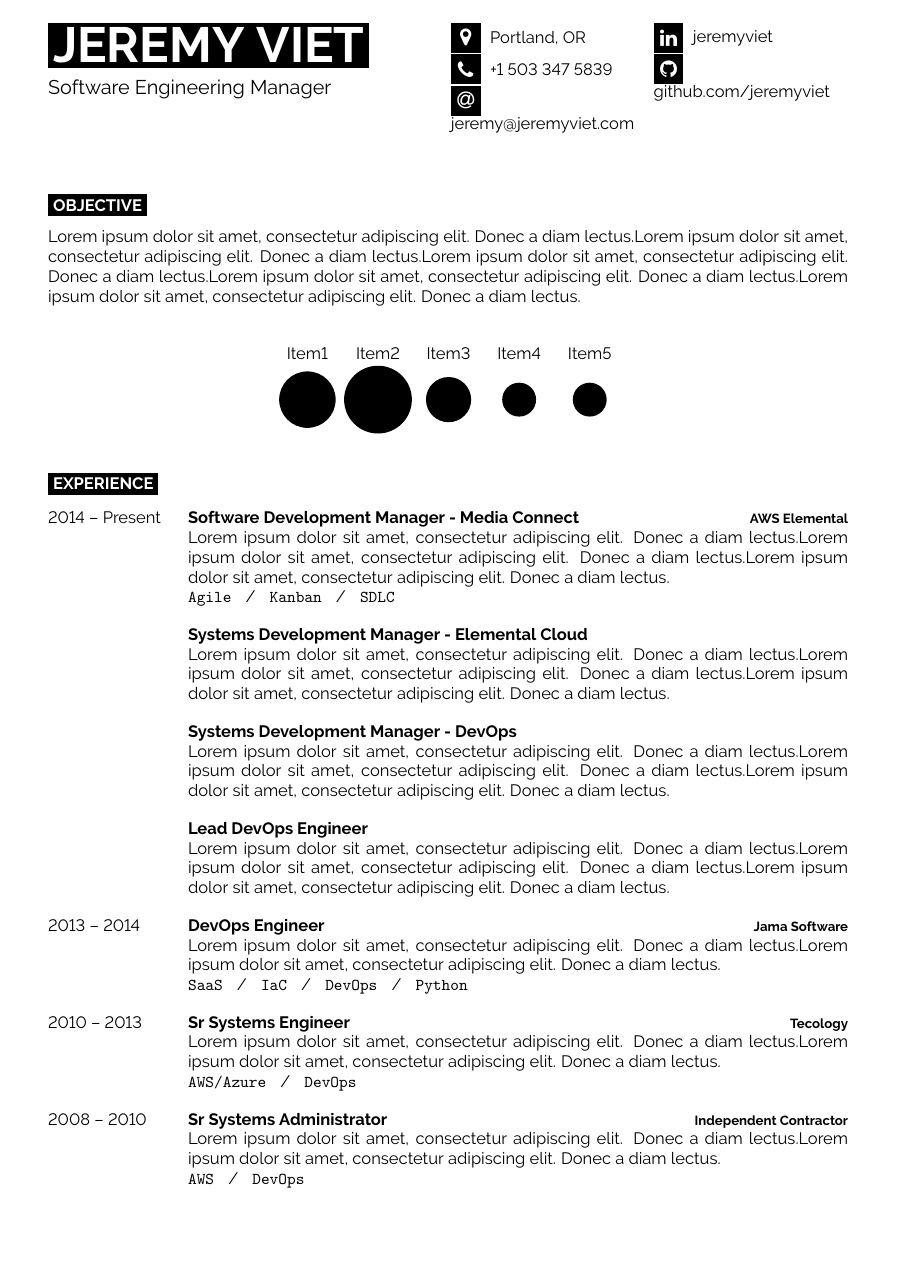
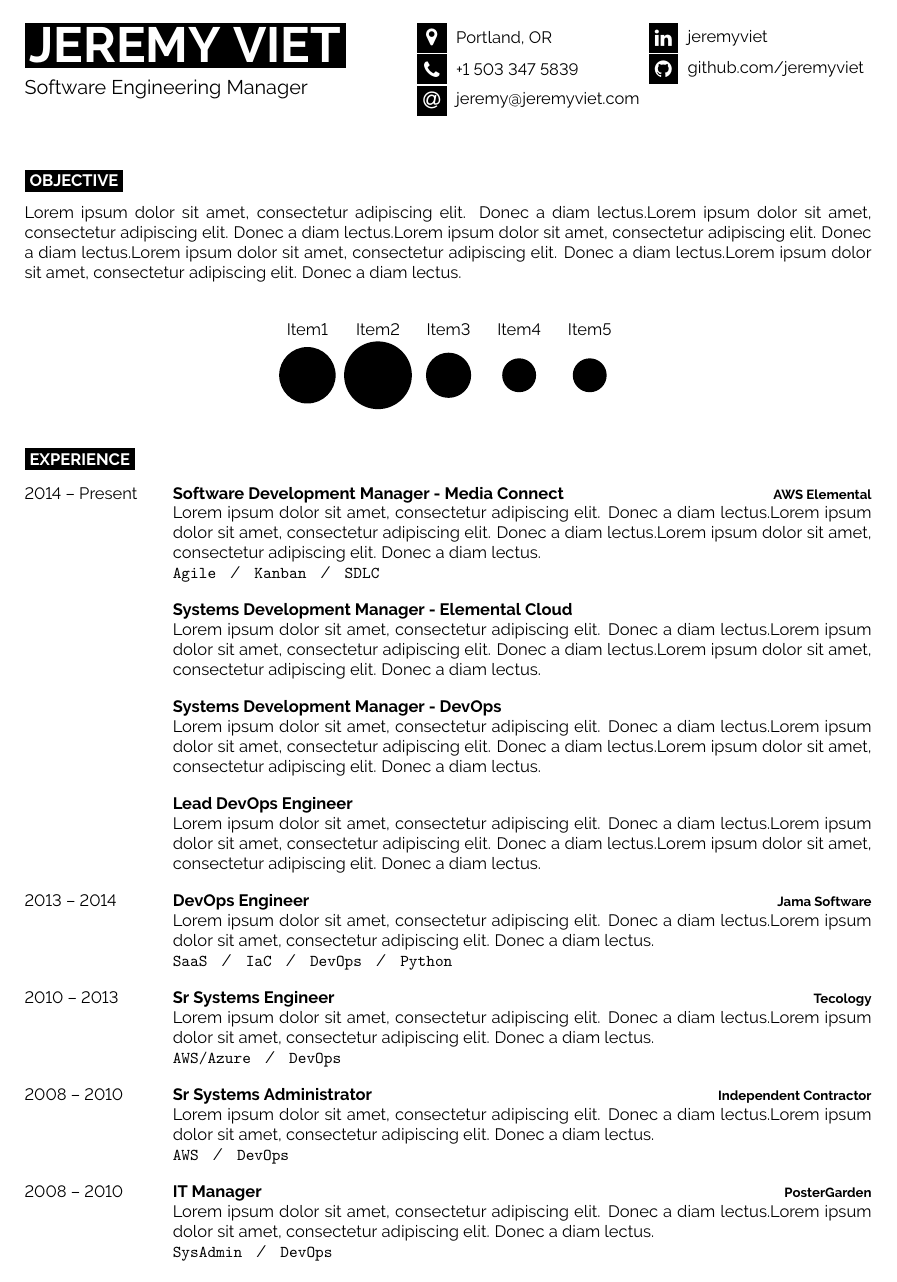
Before and after one commit to jeremyviet/resume, a LaTeX CV (main.tex, which reads jvresume2020.cls): page 1 of 2. The pictures show the PDF file main.pdf that the author committed with the source.

Commit message:
Update header spacing

```diff
--- a/jvresume2020.cls
+++ b/jvresume2020.cls
@@ -51,8 +51,8 @@
 	paper=a4paper, % Paper size, change to letterpaper for US letter size
 	top=1.75cm, % Top margin
 	bottom=1.75cm, % Bottom margin
-	left=2cm, % Left margin
-	right=2cm, % Right margin
+	left=1.5cm, % Left margin
+	right=1.5cm, % Right margin
 	headheight=0.75cm, % Header height
 	footskip=1cm, % Space from the bottom margin to the baseline of the footer
 	headsep=0.5cm, % Space from the top margin to the baseline of the header
--- a/main.tex
+++ b/main.tex
@@ -26,7 +26,7 @@
 %	TITLE AND CONTACT INFORMATION
 %----------------------------------------------------------------------------------------
 
-\begin{minipage}[t]{0.5\textwidth} % 50% of the page width for name
+\begin{minipage}[t]{0.46\textwidth} % 50% of the page width for name
 	\vspace{-\baselineskip} % Required for vertically aligning minipages
 
 	% If your name is very short, use just one of the lines below
@@ -39,7 +39,7 @@
 
 	{\large Software Engineering Manager} % Career or current job title
 \end{minipage}
-\begin{minipage}[t]{0.25\textwidth} % 25% of the page width for the first row of icons
+\begin{minipage}[t]{0.27\textwidth} % 25% of the page width for the first row of icons
 	\vspace{-\baselineskip} % Required for vertically aligning minipages
 
 	% The first parameter is the FontAwesome icon name, the second is the box size and the third is the text
@@ -48,7 +48,7 @@
 	\icon{Phone}{12}{+1 503 347 5839}\\
 	\icon{At}{12}{\href{mailto:jeremy@jeremyviet.com}{jeremy@jeremyviet.com}}\\
 \end{minipage}
-\begin{minipage}[t]{0.25\textwidth} % 25% of the page width for the second row of icons
+\begin{minipage}[t]{0.27\textwidth} % 25% of the page width for the second row of icons
 	\vspace{-\baselineskip} % Required for vertically aligning minipages
 
 	% The first parameter is the FontAwesome icon name, the second is the box size and the third is the text
```
Also changed, not shown: main.pdf, 1 other file.
